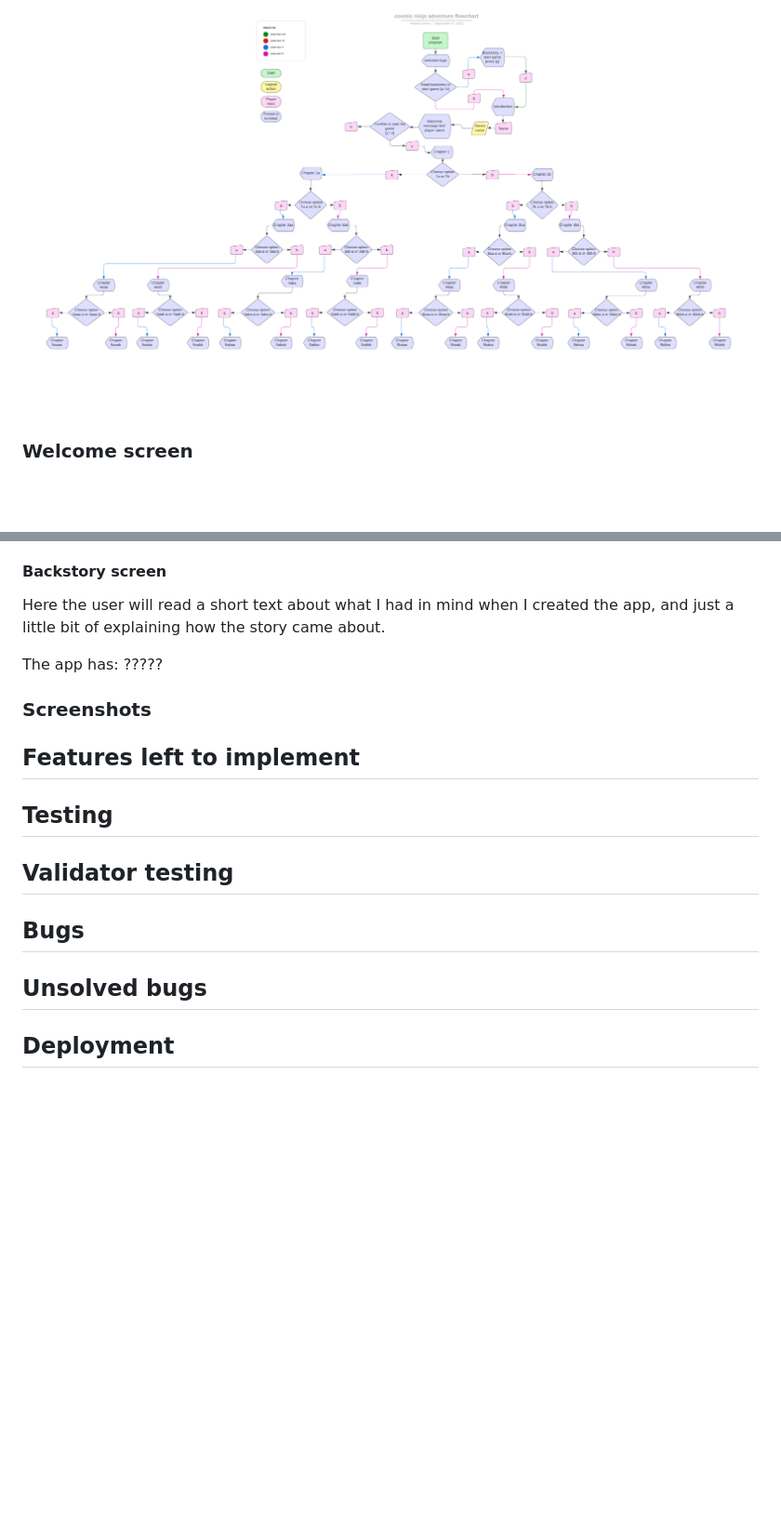
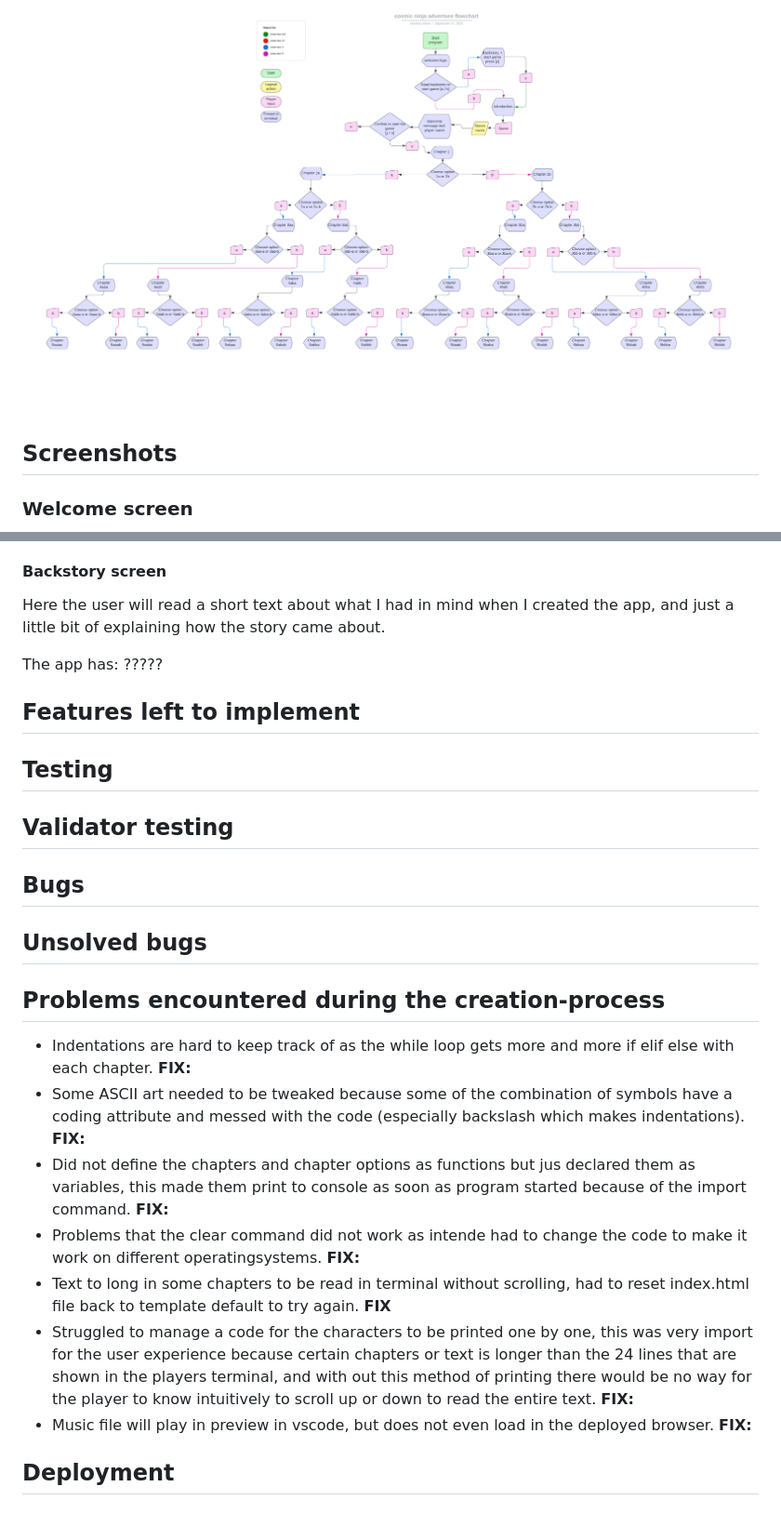
Before and after one commit to Mareliusmoen/cosmic-ninja, a Markdown page: README.md, 2 parts joined by grey strips. Shown at 93% size. Rendered like a GitHub page; blank space fills up the shorter version.

Commit message:
add problems-encountered to readme.md file

```diff
--- a/README.md
+++ b/README.md
@@ -31,6 +31,7 @@ This app is created for anyone with a special interest in any of its topics or t
 ## Wireframe/Flowchart
 ![Flowchart of the Cosmic Ninja Adventure Game](files/images/cosmic-ninja-flowchart.png)
 
+## Screenshots
 ### Welcome screen
 ![Screenshot of the welcome-screen in terminal](files/images/welcome-screen.png)
 
@@ -66,8 +67,6 @@ Here the user will read a short text about what I had in mind when I created the
 The app has:
 ?????
 
-### Screenshots
-
 ## Features left to implement
 
 ## Testing
@@ -77,6 +76,14 @@ The app has:
 ## Bugs
 
 ## Unsolved bugs
+## Problems encountered during the creation-process
+- Indentations are hard to keep track of as the while loop gets more and more if elif else with each chapter. **FIX:**
+- Some ASCII art needed to be tweaked because some of the combination of symbols have a coding attribute and messed with the code (especially backslash which makes indentations). **FIX:**
+- Did not define the chapters and chapter options as functions but jus declared them as variables, this made them print to console as soon as program started because of the import command. **FIX:**
+- Problems that the clear command did not work as intende had to change the code to make it work on different operatingsystems. **FIX:**
+- Text to long in some chapters to be read in terminal without scrolling, had to reset index.html file back to template default to try again. **FIX**
+- Struggled to manage a code for the characters to be printed one by one, this was very import for the user experience because certain chapters or text is longer than the 24 lines that are shown in the players terminal, and with out this method of printing there would be no way for the player to know intuitively to scroll up or down to read the entire text. **FIX:**
+- Music file will play in preview in vscode, but does not even load in the deployed browser. **FIX:**
 
 ## Deployment
 ## ***Final Deployment to Heroku:***
```
